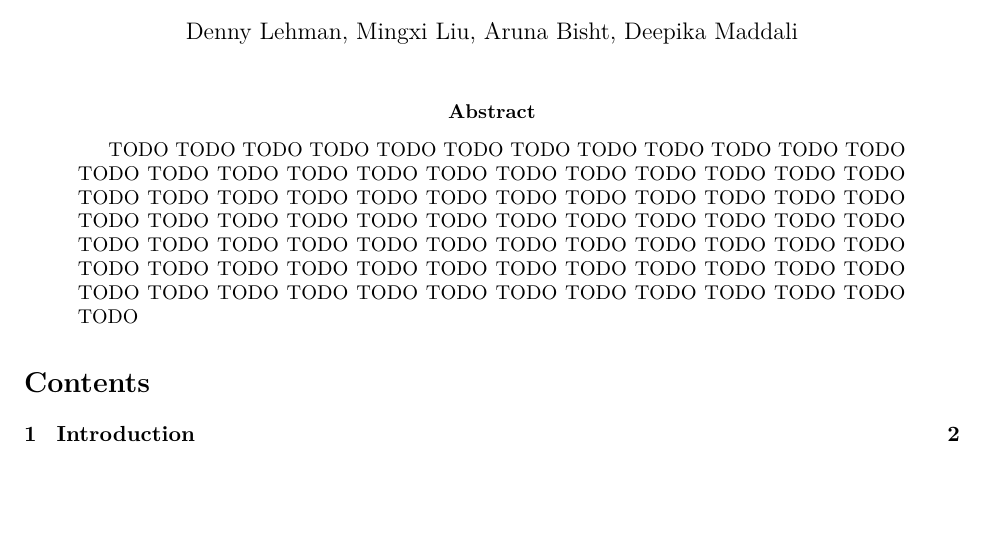
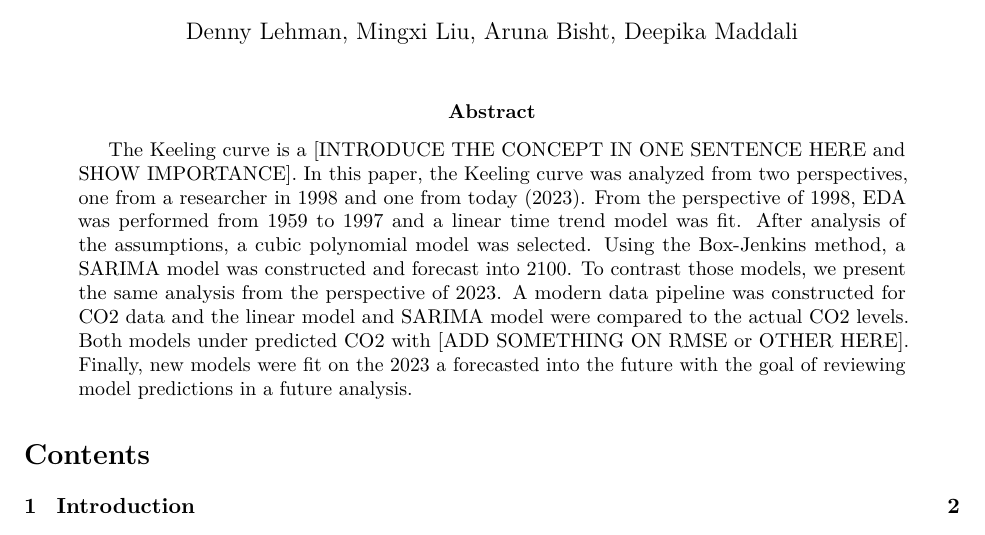
Before and after one commit to denny-lehman/keeling_curve_lab_w271_lab2, an R Markdown document (report/co2_combined.Rmd): part of page 1 of 15, cut so that both start at the same text, the shorter picture padded with empty space. Rendered offline with R 4.5, knitr and Pandoc, then LaTeX, with nearby package versions; some code elsewhere in the file could not run offline; common packages that the code uses without loading them are loaded.

Commit message:
added Abstract DRAFT. file fails to knit due to csv reference

```diff
--- a/report/co2_combined.Rmd
+++ b/report/co2_combined.Rmd
@@ -10,7 +10,7 @@ output:
     toc: true
     number_sections: true
 abstract: |
-  TODO TODO TODO TODO TODO TODO TODO TODO TODO TODO TODO TODO TODO TODO TODO TODO TODO TODO TODO TODO TODO TODO TODO TODO TODO TODO TODO TODO TODO TODO TODO TODO TODO TODO TODO TODO TODO TODO TODO TODO TODO TODO TODO TODO TODO TODO TODO TODO TODO TODO TODO TODO TODO TODO TODO TODO TODO TODO TODO TODO TODO TODO TODO TODO TODO TODO TODO TODO TODO TODO TODO TODO TODO TODO TODO TODO TODO TODO TODO TODO TODO TODO TODO TODO TODO
+  The Keeling curve is a [INTRODUCE THE CONCEPT IN ONE SENTENCE HERE and SHOW IMPORTANCE]. In this paper, the Keeling curve was analyzed from two perspectives, one from a researcher in 1998 and one from today (2023). From the perspective of 1998, EDA was performed from 1959 to 1997 and a linear time trend model was fit. After analysis of the assumptions, a cubic polynomial model was selected. Using the Box-Jenkins method, a SARIMA model was constructed and forecast into 2100. To contrast those models, we present the same analysis from the perspective of 2023. A modern data pipeline was constructed for CO2 data and the linear model and SARIMA model were compared to the actual CO2 levels. Both models under predicted CO2 with [ADD SOMETHING ON RMSE or OTHER HERE]. Finally, new models were fit on the 2023 a forecasted into the future with the goal of reviewing model predictions in a future analysis.
 ---
 
 # Introduction
```
